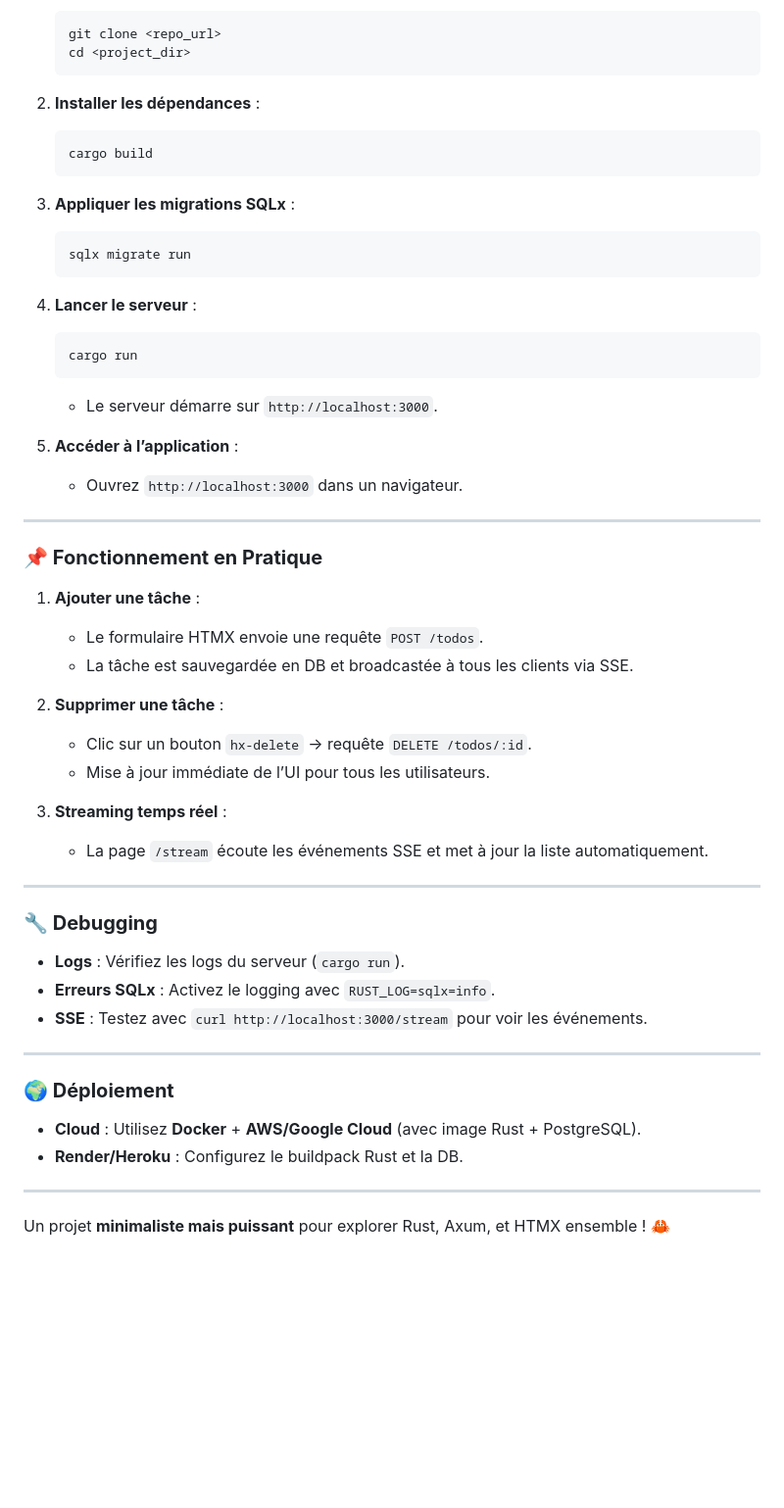
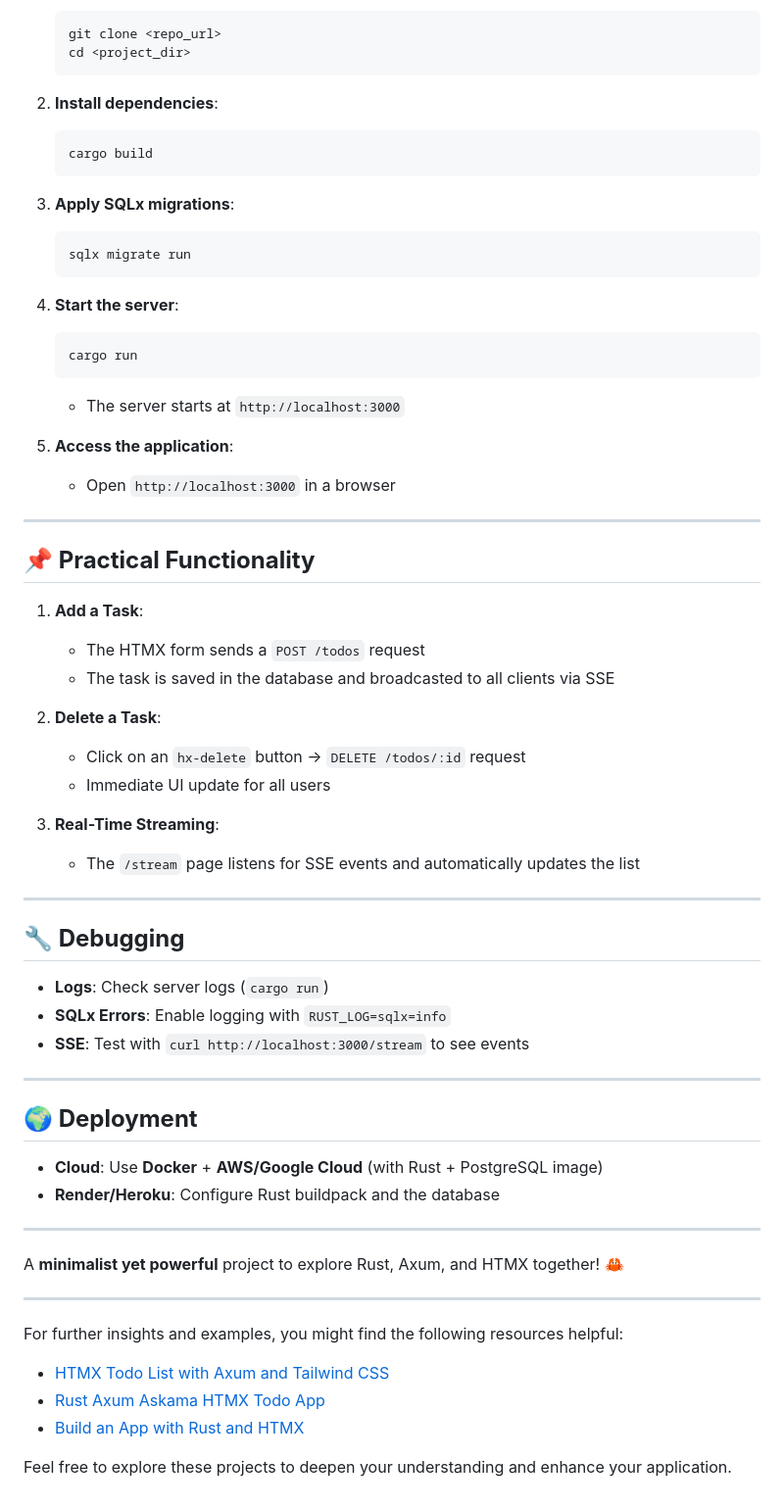
Before and after one commit to rustnew/htmx_rust-, a Markdown page: README.md, the part around one of its changes. Shown at 98% size. Rendered like a GitHub page; blank space fills up the shorter version.

````diff
--- a/README.md
+++ b/README.md
@@ -62,52 +77,70 @@ L'application permet :
    cd <project_dir>
    ```
 
-2. **Installer les dépendances** :
+2. **Install dependencies**:
+
    ```bash
    cargo build
    ```
 
-3. **Appliquer les migrations SQLx** :
+3. **Apply SQLx migrations**:
+
    ```bash
    sqlx migrate run
    ```
 
-4. **Lancer le serveur** :
+4. **Start the server**:
+
    ```bash
    cargo run
    ```
-   - Le serveur démarre sur `http://localhost:3000`.
 
-5. **Accéder à l’application** :
-   - Ouvrez `http://localhost:3000` dans un navigateur.
+   - The server starts at `http://localhost:3000`
+
+5. **Access the application**:
+
+   - Open `http://localhost:3000` in a browser
 
 ---
 
-### **📌 Fonctionnement en Pratique**
-1. **Ajouter une tâche** :
-   - Le formulaire HTMX envoie une requête `POST /todos`.
-   - La tâche est sauvegardée en DB et broadcastée à tous les clients via SSE.
+## **📌 Practical Functionality**
 
-2. **Supprimer une tâche** :
-   - Clic sur un bouton `hx-delete` → requête `DELETE /todos/:id`.
-   - Mise à jour immédiate de l’UI pour tous les utilisateurs.
+1. **Add a Task**:
+   - The HTMX form sends a `POST /todos` request
+   - The task is saved in the database and broadcasted to all clients via SSE
 
-3. **Streaming temps réel** :
-   - La page `/stream` écoute les événements SSE et met à jour la liste automatiquement.
+2. **Delete a Task**:
+   - Click on an `hx-delete` button → `DELETE /todos/:id` request
+   - Immediate UI update for all users
+
+3. **Real-Time Streaming**:
+   - The `/stream` page listens for SSE events and automatically updates the list
 
 ---
 
-### **🔧 Debugging**
-- **Logs** : Vérifiez les logs du serveur (`cargo run`).
-- **Erreurs SQLx** : Activez le logging avec `RUST_LOG=sqlx=info`.
-- **SSE** : Testez avec `curl http://localhost:3000/stream` pour voir les événements.
+## **🔧 Debugging**
+
+- **Logs**: Check server logs (`cargo run`)
+- **SQLx Errors**: Enable logging with `RUST_LOG=sqlx=info`
+- **SSE**: Test with `curl http://localhost:3000/stream` to see events
 
 ---
 
-### **🌍 Déploiement**
-- **Cloud** : Utilisez **Docker** + **AWS/Google Cloud** (avec image Rust + PostgreSQL).
-- **Render/Heroku** : Configurez le buildpack Rust et la DB.
+## **🌍 Deployment**
+
+- **Cloud**: Use **Docker** + **AWS/Google Cloud** (with Rust + PostgreSQL image)
+- **Render/Heroku**: Configure Rust buildpack and the database
 
 ---
 
-Un projet **minimaliste mais puissant** pour explorer Rust, Axum, et HTMX ensemble ! 🦀
+A **minimalist yet powerful** project to explore Rust, Axum, and HTMX together! 🦀
+
+---
+
+For further insights and examples, you might find the following resources helpful:
+
+- [HTMX Todo List with Axum and Tailwind CSS](https://github.com/BenJeau/htmx-todo)
+- [Rust Axum Askama HTMX Todo App](https://github.com/emarifer/rust-axum-askama-htmx-todoapp)
+- [Build an App with Rust and HTMX](https://medium.com/@eoinmitchell39/learn-rust-and-htmx-with-a-todo-application-055cf5bbf6cd)
+
+Feel free to explore these projects to deepen your understanding and enhance your application.
````
Also changed, not shown: other parts of README.md (+59 -44 lines).
